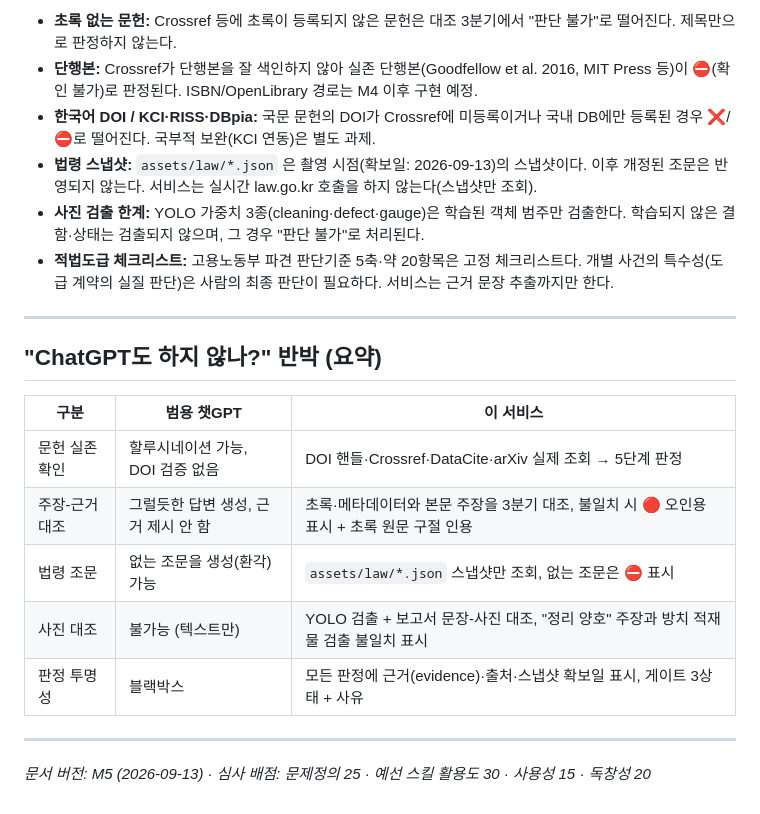
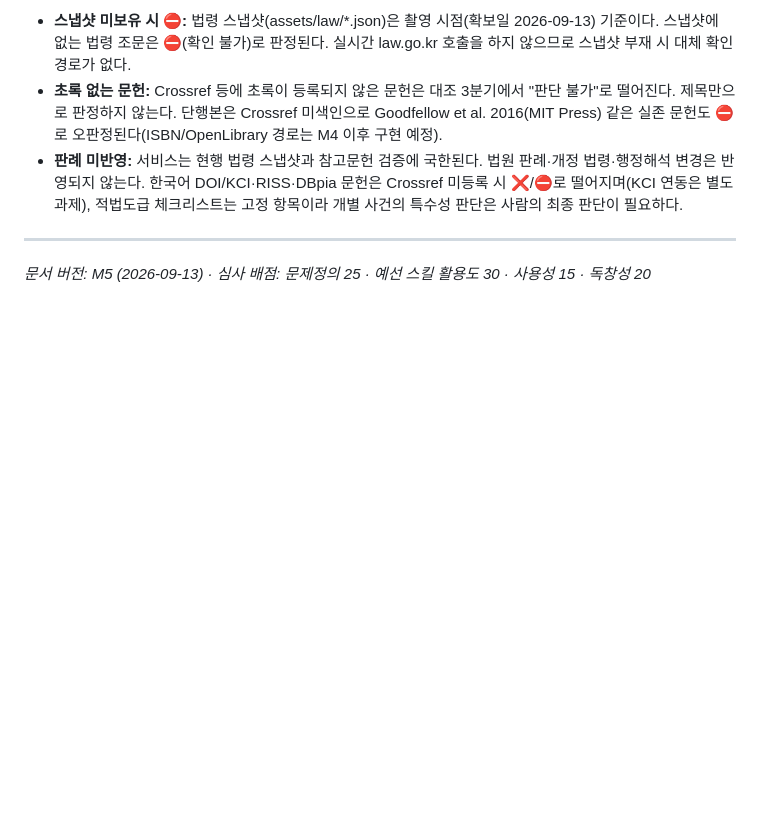
Before and after one commit to ll3i/site-check-gate, a Markdown page: PRD.md, the part around one of its changes. GitHub-like rendering; blank space fills up the shorter version.

```diff
--- a/PRD.md
+++ b/PRD.md
@@ -153,22 +81,7 @@
 
-- **초록 없는 문헌:** Crossref 등에 초록이 등록되지 않은 문헌은 대조 3분기에서 "판단 불가"로 떨어진다. 제목만으로 판정하지 않는다.
-- **단행본:** Crossref가 단행본을 잘 색인하지 않아 실존 단행본(Goodfellow et al. 2016, MIT Press 등)이 ⛔(확인 불가)로 판정된다. ISBN/OpenLibrary 경로는 M4 이후 구현 예정.
-- **한국어 DOI / KCI·RISS·DBpia:** 국문 문헌의 DOI가 Crossref에 미등록이거나 국내 DB에만 등록된 경우 ❌/⛔로 떨어진다. 국부적 보완(KCI 연동)은 별도 과제.
-- **법령 스냅샷:** `assets/law/*.json` 은 촬영 시점(확보일: 2026-09-13)의 스냅샷이다. 이후 개정된 조문은 반영되지 않는다. 서비스는 실시간 law.go.kr 호출을 하지 않는다(스냅샷만 조회).
-- **사진 검출 한계:** YOLO 가중치 3종(cleaning·defect·gauge)은 학습된 객체 범주만 검출한다. 학습되지 않은 결함·상태는 검출되지 않으며, 그 경우 "판단 불가"로 처리된다.
-- **적법도급 체크리스트:** 고용노동부 파견 판단기준 5축·약 20항목은 고정 체크리스트다. 개별 사건의 특수성(도급 계약의 실질 판단)은 사람의 최종 판단이 필요하다. 서비스는 근거 문장 추출까지만 한다.
-
----
-
-## "ChatGPT도 하지 않나?" 반박 (요약)
-
-| 구분 | 범용 챗GPT | 이 서비스 |
-|---|---|---|
-| 문헌 실존 확인 | 할루시네이션 가능, DOI 검증 없음 | DOI 핸들·Crossref·DataCite·arXiv 실제 조회 → 5단계 판정 |
-| 주장-근거 대조 | 그럴듯한 답변 생성, 근거 제시 안 함 | 초록·메타데이터와 본문 주장을 3분기 대조, 불일치 시 🔴 오인용 표시 + 초록 원문 구절 인용 |
-| 법령 조문 | 없는 조문을 생성(환각) 가능 | `assets/law/*.json` 스냅샷만 조회, 없는 조문은 ⛔ 표시 |
-| 사진 대조 | 불가능 (텍스트만) | YOLO 검출 + 보고서 문장-사진 대조, "정리 양호" 주장과 방치 적재물 검출 불일치 표시 |
-| 판정 투명성 | 블랙박스 | 모든 판정에 근거(evidence)·출처·스냅샷 확보일 표시, 게이트 3상태 + 사유 |
+- **스냅샷 미보유 시 ⛔:** 법령 스냅샷(assets/law/*.json)은 촬영 시점(확보일 2026-09-13) 기준이다. 스냅샷에 없는 법령 조문은 ⛔(확인 불가)로 판정된다. 실시간 law.go.kr 호출을 하지 않으므로 스냅샷 부재 시 대체 확인 경로가 없다.
+- **초록 없는 문헌:** Crossref 등에 초록이 등록되지 않은 문헌은 대조 3분기에서 "판단 불가"로 떨어진다. 제목만으로 판정하지 않는다. 단행본은 Crossref 미색인으로 Goodfellow et al. 2016(MIT Press) 같은 실존 문헌도 ⛔로 오판정된다(ISBN/OpenLibrary 경로는 M4 이후 구현 예정).
+- **판례 미반영:** 서비스는 현행 법령 스냅샷과 참고문헌 검증에 국한된다. 법원 판례·개정 법령·행정해석 변경은 반영되지 않는다. 한국어 DOI/KCI·RISS·DBpia 문헌은 Crossref 미등록 시 ❌/⛔로 떨어지며(KCI 연동은 별도 과제), 적법도급 체크리스트는 고정 항목이라 개별 사건의 특수성 판단은 사람의 최종 판단이 필요하다.
 
 ---
 
```
Also changed, not shown: other parts of PRD.md (+33 -105 lines).
